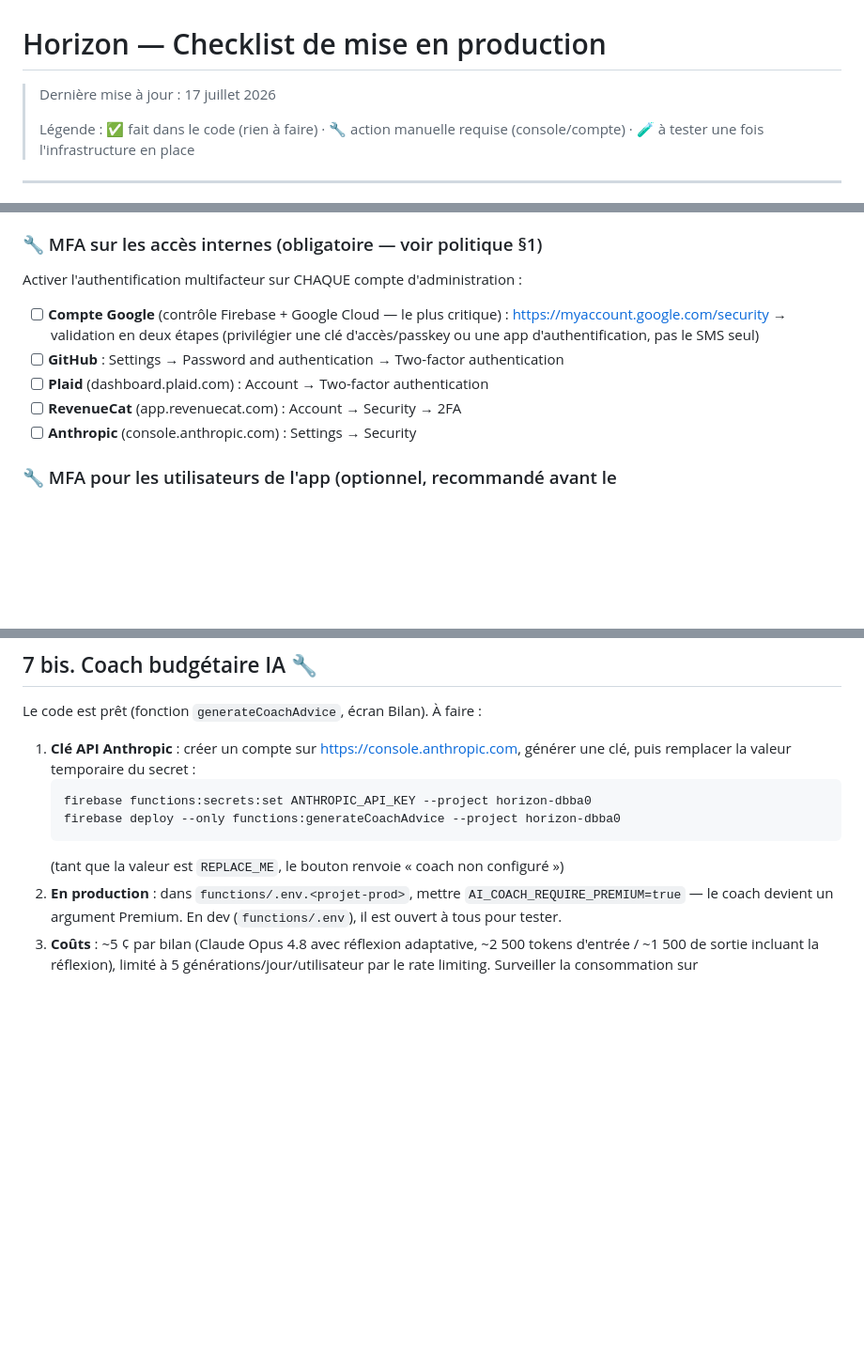
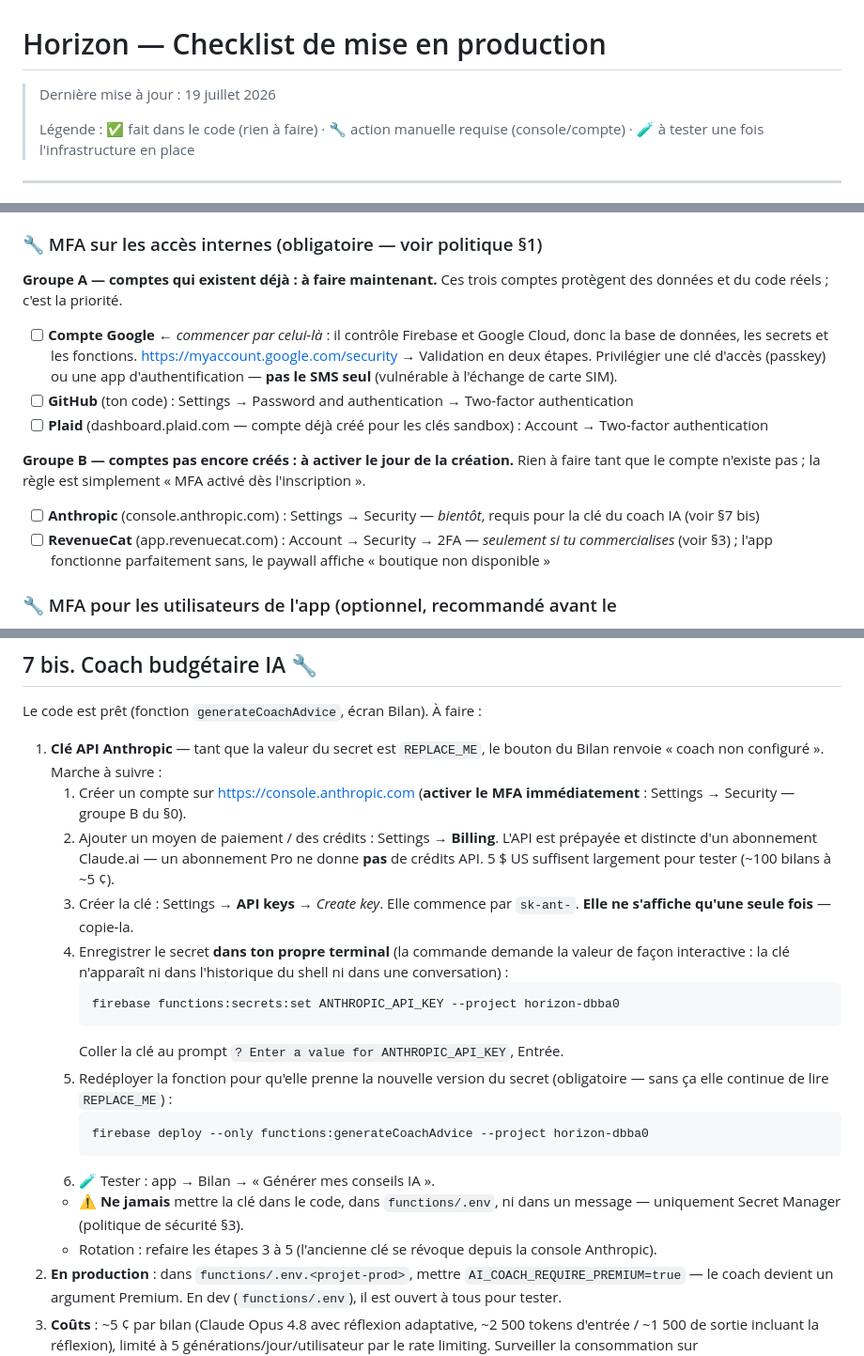
Before and after one commit to sebastiennormandeau/Horizon, a Markdown page: PRODUCTION_CHECKLIST.md, 3 parts joined by grey strips. Shown at 94% size. Drawn GitHub-style; blank space fills up the shorter version.

Commit message:
docs: checklist MFA en deux groupes et marche a suivre cle Anthropic
- §0 : separation des comptes existants (Google, GitHub, Plaid — a faire
  maintenant) et des comptes non crees (Anthropic, RevenueCat — MFA a
  l'inscription). RevenueCat clarifie comme optionnel : requis seulement
  pour la commercialisation.
- §7 bis : marche a suivre detaillee pour la cle API Anthropic (compte,
  credits prepayes distincts de Claude.ai, creation de la cle, saisie
  interactive du secret hors historique, redeploiement obligatoire, test).

Co-Authored-By: Claude Fable 5 <noreply@anthropic.com>

````diff
--- a/PRODUCTION_CHECKLIST.md
+++ b/PRODUCTION_CHECKLIST.md
@@ -1,6 +1,6 @@
 # Horizon — Checklist de mise en production
 
-> Dernière mise à jour : 17 juillet 2026
+> Dernière mise à jour : 19 juillet 2026
 >
 > Légende : ✅ fait dans le code (rien à faire) · 🔧 action manuelle requise
 > (console/compte) · 🧪 à tester une fois l'infrastructure en place
@@ -17,16 +17,27 @@
   référence dans les questionnaires de sécurité (Plaid, stores).
 
 ### 🔧 MFA sur les accès internes (obligatoire — voir politique §1)
-Activer l'authentification multifacteur sur CHAQUE compte d'administration :
-- [ ] **Compte Google** (contrôle Firebase + Google Cloud — le plus
-      critique) : https://myaccount.google.com/security → validation en
-      deux étapes (privilégier une clé d'accès/passkey ou une app
-      d'authentification, pas le SMS seul)
-- [ ] **GitHub** : Settings → Password and authentication → Two-factor
-      authentication
-- [ ] **Plaid** (dashboard.plaid.com) : Account → Two-factor authentication
-- [ ] **RevenueCat** (app.revenuecat.com) : Account → Security → 2FA
-- [ ] **Anthropic** (console.anthropic.com) : Settings → Security
+
+**Groupe A — comptes qui existent déjà : à faire maintenant.**
+Ces trois comptes protègent des données et du code réels ; c'est la priorité.
+- [ ] **Compte Google** ← *commencer par celui-là* : il contrôle Firebase et
+      Google Cloud, donc la base de données, les secrets et les fonctions.
+      https://myaccount.google.com/security → Validation en deux étapes.
+      Privilégier une clé d'accès (passkey) ou une app d'authentification —
+      **pas le SMS seul** (vulnérable à l'échange de carte SIM).
+- [ ] **GitHub** (ton code) : Settings → Password and authentication →
+      Two-factor authentication
+- [ ] **Plaid** (dashboard.plaid.com — compte déjà créé pour les clés
+      sandbox) : Account → Two-factor authentication
+
+**Groupe B — comptes pas encore créés : à activer le jour de la création.**
+Rien à faire tant que le compte n'existe pas ; la règle est simplement
+« MFA activé dès l'inscription ».
+- [ ] **Anthropic** (console.anthropic.com) : Settings → Security —
+      *bientôt*, requis pour la clé du coach IA (voir §7 bis)
+- [ ] **RevenueCat** (app.revenuecat.com) : Account → Security → 2FA —
+      *seulement si tu commercialises* (voir §3) ; l'app fonctionne
+      parfaitement sans, le paywall affiche « boutique non disponible »
 
 ### 🔧 MFA pour les utilisateurs de l'app (optionnel, recommandé avant le
 lancement public)
@@ -245,13 +256,33 @@ réplique aussi). Deux protections à activer :
 
 Le code est prêt (fonction `generateCoachAdvice`, écran Bilan). À faire :
 
-1. **Clé API Anthropic** : créer un compte sur https://console.anthropic.com,
-   générer une clé, puis remplacer la valeur temporaire du secret :
-   ```
-   firebase functions:secrets:set ANTHROPIC_API_KEY --project horizon-dbba0
-   firebase deploy --only functions:generateCoachAdvice --project horizon-dbba0
-   ```
-   (tant que la valeur est `REPLACE_ME`, le bouton renvoie « coach non configuré »)
+1. **Clé API Anthropic** — tant que la valeur du secret est `REPLACE_ME`, le
+   bouton du Bilan renvoie « coach non configuré ». Marche à suivre :
+   1. Créer un compte sur https://console.anthropic.com
+      (**activer le MFA immédiatement** : Settings → Security — groupe B du §0).
+   2. Ajouter un moyen de paiement / des crédits : Settings → **Billing**.
+      L'API est prépayée et distincte d'un abonnement Claude.ai — un
+      abonnement Pro ne donne **pas** de crédits API. 5 $ US suffisent
+      largement pour tester (~100 bilans à ~5 ¢).
+   3. Créer la clé : Settings → **API keys** → *Create key*. Elle commence
+      par `sk-ant-`. **Elle ne s'affiche qu'une seule fois** — copie-la.
+   4. Enregistrer le secret **dans ton propre terminal** (la commande
+      demande la valeur de façon interactive : la clé n'apparaît ni dans
+      l'historique du shell ni dans une conversation) :
+      ```
+      firebase functions:secrets:set ANTHROPIC_API_KEY --project horizon-dbba0
+      ```
+      Coller la clé au prompt `? Enter a value for ANTHROPIC_API_KEY`, Entrée.
+   5. Redéployer la fonction pour qu'elle prenne la nouvelle version du
+      secret (obligatoire — sans ça elle continue de lire `REPLACE_ME`) :
+      ```
+      firebase deploy --only functions:generateCoachAdvice --project horizon-dbba0
+      ```
+   6. 🧪 Tester : app → Bilan → « Générer mes conseils IA ».
+   - ⚠️ **Ne jamais** mettre la clé dans le code, dans `functions/.env`, ni
+     dans un message — uniquement Secret Manager (politique de sécurité §3).
+   - Rotation : refaire les étapes 3 à 5 (l'ancienne clé se révoque depuis
+     la console Anthropic).
 2. **En production** : dans `functions/.env.<projet-prod>`, mettre
    `AI_COACH_REQUIRE_PREMIUM=true` — le coach devient un argument Premium.
    En dev (`functions/.env`), il est ouvert à tous pour tester.
````
